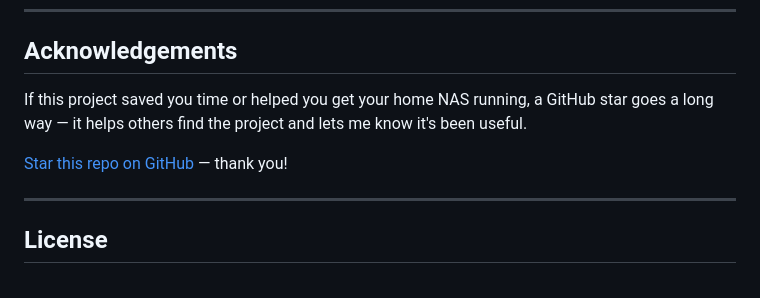
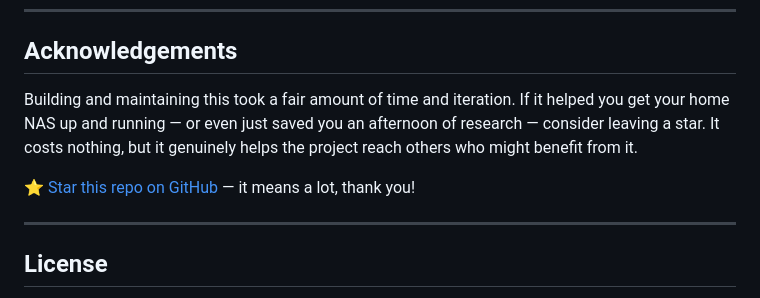
Before and after one commit to vivek2293/Home-NAS-Server, a Markdown page: README.md, the part around one of its changes. Rendered like a GitHub page.

Commit message:
docs: fix star link, rewrite acknowledgements, remove stars badge

```diff
--- a/README.md
+++ b/README.md
@@ -229,9 +228,9 @@ What actually happened.
 
 ## Acknowledgements
 
-If this project saved you time or helped you get your home NAS running, a GitHub star goes a long way — it helps others find the project and lets me know it's been useful.
+Building and maintaining this took a fair amount of time and iteration. If it helped you get your home NAS up and running — or even just saved you an afternoon of research — consider leaving a star. It costs nothing, but it genuinely helps the project reach others who might benefit from it.
 
-[Star this repo on GitHub](https://github.com/vivek2293/Home-NAS-Server/star) — thank you!
+[⭐ Star this repo on GitHub](https://github.com/vivek2293/Home-NAS-Server) — it means a lot, thank you!
 
 ---
 
```
Also changed, not shown: other parts of README.md (+0 -1 lines).
